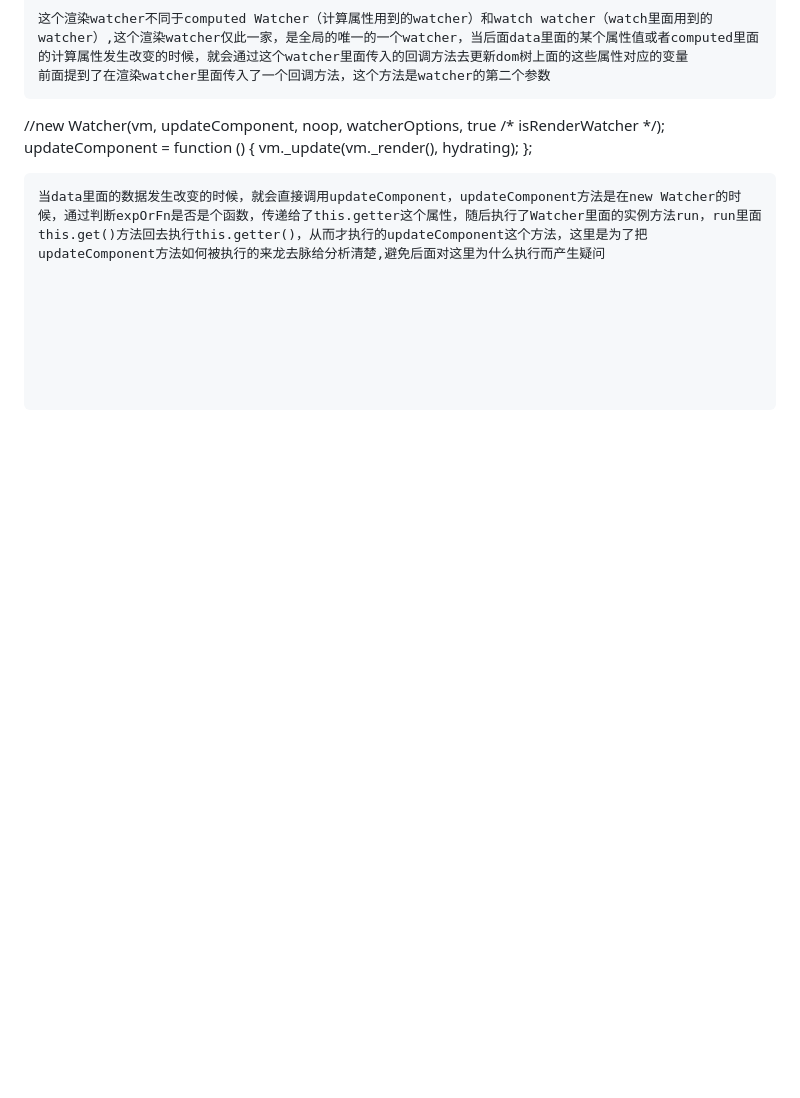
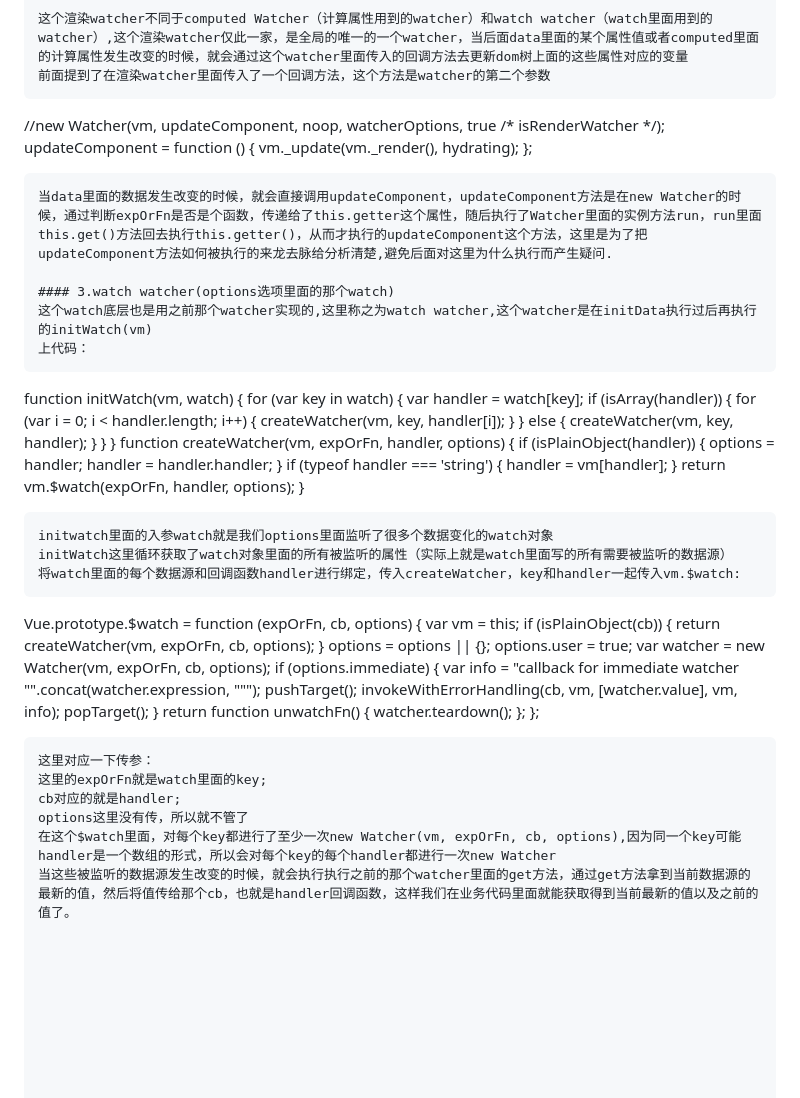
Before and after one commit to Potato-X/knowledge-note, a Markdown page: vue/vue源码解析.md, the part around the change. Drawn GitHub-style; blank space fills up the shorter version.

Commit message:
update:更新vue源码解析。新增watch解析

````diff
--- a/vue/vue源码解析.md
+++ b/vue/vue源码解析.md
@@ -359,4 +359,62 @@ updateComponent = function () {
     vm._update(vm._render(), hydrating);
 };
 ```
-当data里面的数据发生改变的时候，就会直接调用updateComponent，updateComponent方法是在new Watcher的时候，通过判断expOrFn是否是个函数，传递给了this.getter这个属性，随后执行了Watcher里面的实例方法run，run里面this.get()方法回去执行this.getter()，从而才执行的updateComponent这个方法，这里是为了把updateComponent方法如何被执行的来龙去脉给分析清楚,避免后面对这里为什么执行而产生疑问
+当data里面的数据发生改变的时候，就会直接调用updateComponent，updateComponent方法是在new Watcher的时候，通过判断expOrFn是否是个函数，传递给了this.getter这个属性，随后执行了Watcher里面的实例方法run，run里面this.get()方法回去执行this.getter()，从而才执行的updateComponent这个方法，这里是为了把updateComponent方法如何被执行的来龙去脉给分析清楚,避免后面对这里为什么执行而产生疑问.
+
+#### 3.watch watcher(options选项里面的那个watch)
+这个watch底层也是用之前那个watcher实现的,这里称之为watch watcher,这个watcher是在initData执行过后再执行的initWatch(vm)
+上代码：
+```
+function initWatch(vm, watch) {
+      for (var key in watch) {
+          var handler = watch[key];
+          if (isArray(handler)) {
+              for (var i = 0; i < handler.length; i++) {
+                  createWatcher(vm, key, handler[i]);
+              }
+          }
+          else {
+              createWatcher(vm, key, handler);
+          }
+      }
+  }
+function createWatcher(vm, expOrFn, handler, options) {
+    if (isPlainObject(handler)) {
+        options = handler;
+        handler = handler.handler;
+    }
+    if (typeof handler === 'string') {
+        handler = vm[handler];
+    }
+    return vm.$watch(expOrFn, handler, options);
+}
+```
+initwatch里面的入参watch就是我们options里面监听了很多个数据变化的watch对象
+initWatch这里循环获取了watch对象里面的所有被监听的属性（实际上就是watch里面写的所有需要被监听的数据源）
+将watch里面的每个数据源和回调函数handler进行绑定，传入createWatcher，key和handler一起传入vm.$watch:
+```
+Vue.prototype.$watch = function (expOrFn, cb, options) {
+    var vm = this;
+    if (isPlainObject(cb)) {
+        return createWatcher(vm, expOrFn, cb, options);
+    }
+    options = options || {};
+    options.user = true;
+    var watcher = new Watcher(vm, expOrFn, cb, options);
+    if (options.immediate) {
+        var info = "callback for immediate watcher \"".concat(watcher.expression, "\"");
+        pushTarget();
+        invokeWithErrorHandling(cb, vm, [watcher.value], vm, info);
+        popTarget();
+    }
+    return function unwatchFn() {
+        watcher.teardown();
+    };
+};
+```
+这里对应一下传参：
+这里的expOrFn就是watch里面的key;
+cb对应的就是handler;
+options这里没有传，所以就不管了
+在这个$watch里面，对每个key都进行了至少一次new Watcher(vm, expOrFn, cb, options),因为同一个key可能handler是一个数组的形式，所以会对每个key的每个handler都进行一次new Watcher
+当这些被监听的数据源发生改变的时候，就会执行执行之前的那个watcher里面的get方法，通过get方法拿到当前数据源的最新的值，然后将值传给那个cb，也就是handler回调函数，这样我们在业务代码里面就能获取得到当前最新的值以及之前的值了。
````
